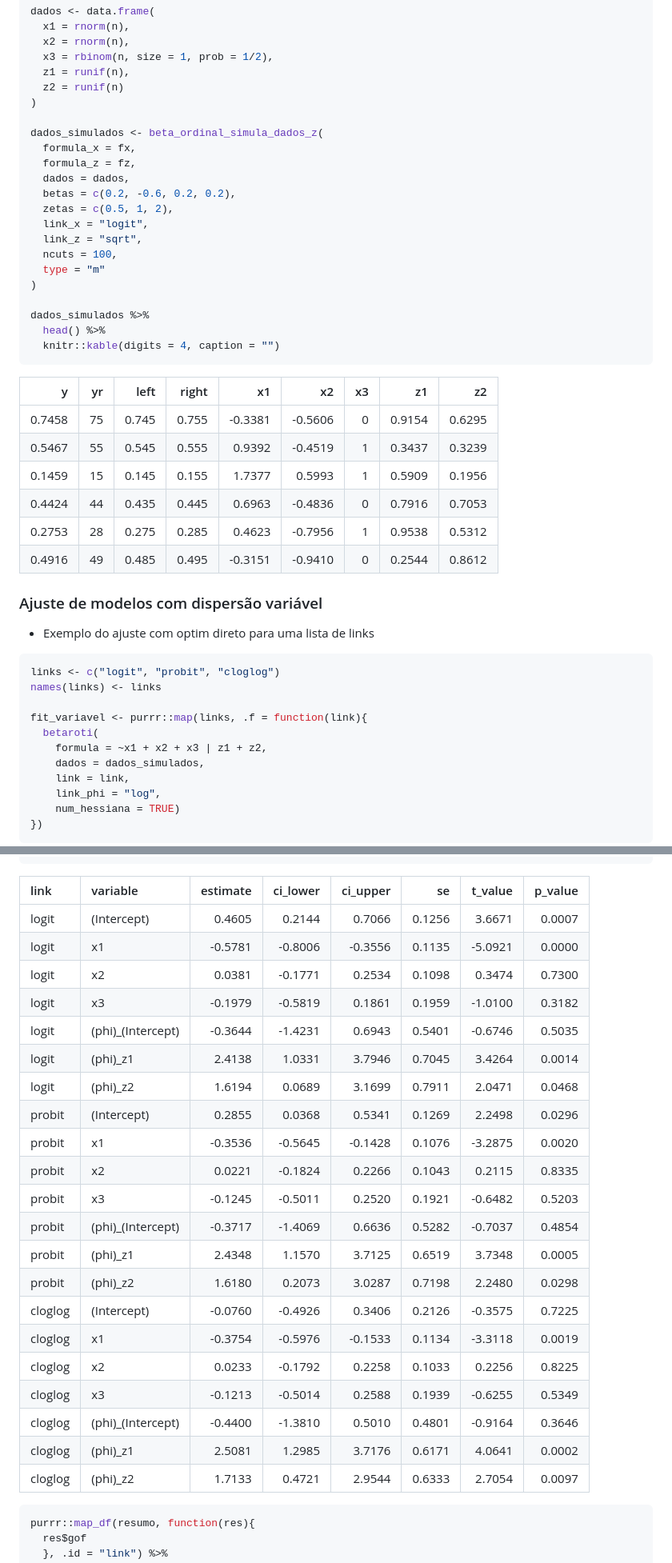
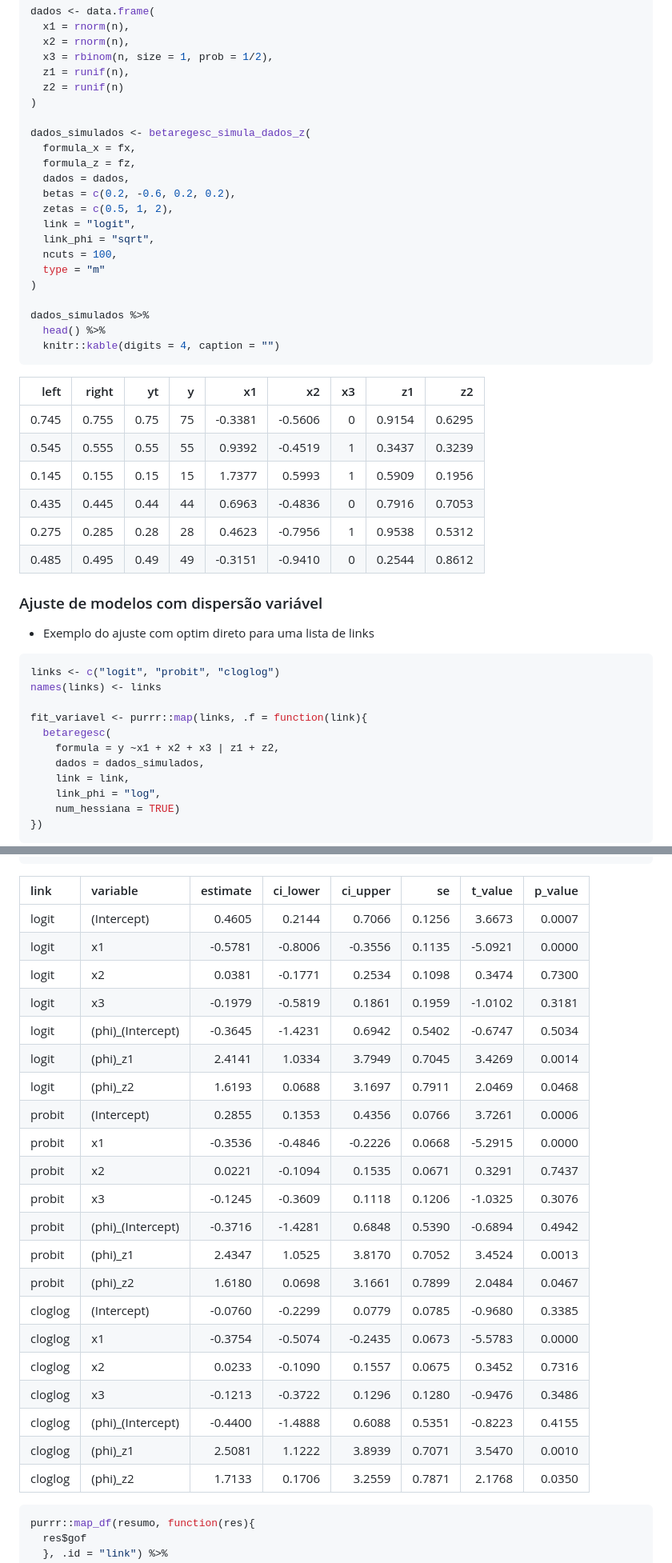
Before and after one commit to evandeilton/betaregscale, a Markdown page: README.md, 2 parts joined by grey strips. Shown: that part at 80% size. GitHub-like rendering.

Commit message:
Fix README e outros

````diff
--- a/README.md
+++ b/README.md
@@ -243,14 +243,14 @@ dados <- data.frame(
   z2 = runif(n)
 )
 
-dados_simulados <- beta_ordinal_simula_dados_z(
+dados_simulados <- betaregesc_simula_dados_z(
   formula_x = fx,
   formula_z = fz,
   dados = dados,
   betas = c(0.2, -0.6, 0.2, 0.2),
   zetas = c(0.5, 1, 2),
-  link_x = "logit",
-  link_z = "sqrt",
+  link = "logit",
+  link_phi = "sqrt",
   ncuts = 100,
   type = "m"
 )
@@ -260,14 +260,14 @@ dados_simulados %>%
   knitr::kable(digits = 4, caption = "")
 ```
 
-|      y |  yr |  left | right |      x1 |      x2 |  x3 |     z1 |     z2 |
-|-------:|----:|------:|------:|--------:|--------:|----:|-------:|-------:|
-| 0.7458 |  75 | 0.745 | 0.755 | -0.3381 | -0.5606 |   0 | 0.9154 | 0.6295 |
-| 0.5467 |  55 | 0.545 | 0.555 |  0.9392 | -0.4519 |   1 | 0.3437 | 0.3239 |
-| 0.1459 |  15 | 0.145 | 0.155 |  1.7377 |  0.5993 |   1 | 0.5909 | 0.1956 |
-| 0.4424 |  44 | 0.435 | 0.445 |  0.6963 | -0.4836 |   0 | 0.7916 | 0.7053 |
-| 0.2753 |  28 | 0.275 | 0.285 |  0.4623 | -0.7956 |   1 | 0.9538 | 0.5312 |
-| 0.4916 |  49 | 0.485 | 0.495 | -0.3151 | -0.9410 |   0 | 0.2544 | 0.8612 |
+|  left | right |   yt |   y |      x1 |      x2 |  x3 |     z1 |     z2 |
+|------:|------:|-----:|----:|--------:|--------:|----:|-------:|-------:|
+| 0.745 | 0.755 | 0.75 |  75 | -0.3381 | -0.5606 |   0 | 0.9154 | 0.6295 |
+| 0.545 | 0.555 | 0.55 |  55 |  0.9392 | -0.4519 |   1 | 0.3437 | 0.3239 |
+| 0.145 | 0.155 | 0.15 |  15 |  1.7377 |  0.5993 |   1 | 0.5909 | 0.1956 |
+| 0.435 | 0.445 | 0.44 |  44 |  0.6963 | -0.4836 |   0 | 0.7916 | 0.7053 |
+| 0.275 | 0.285 | 0.28 |  28 |  0.4623 | -0.7956 |   1 | 0.9538 | 0.5312 |
+| 0.485 | 0.495 | 0.49 |  49 | -0.3151 | -0.9410 |   0 | 0.2544 | 0.8612 |
 
 ### Ajuste de modelos com dispersão variável
 
@@ -278,8 +278,8 @@ links <- c("logit", "probit", "cloglog")
 names(links) <- links
 
 fit_variavel <- purrr::map(links, .f = function(link){
-  betaroti(
-    formula = ~x1 + x2 + x3 | z1 + z2,
+  betaregesc(
+    formula = y ~x1 + x2 + x3 | z1 + z2,
     dados = dados_simulados,
     link = link,
     link_phi = "log",
@@ -306,27 +306,27 @@ purrr::map_df(resumo, function(res){
 
 | link    | variable           | estimate | ci_lower | ci_upper |     se | t_value | p_value |
 |:--------|:-------------------|---------:|---------:|---------:|-------:|--------:|--------:|
-| logit   | (Intercept)        |   0.4605 |   0.2144 |   0.7066 | 0.1256 |  3.6671 |  0.0007 |
+| logit   | (Intercept)        |   0.4605 |   0.2144 |   0.7066 | 0.1256 |  3.6673 |  0.0007 |
 | logit   | x1                 |  -0.5781 |  -0.8006 |  -0.3556 | 0.1135 | -5.0921 |  0.0000 |
 | logit   | x2                 |   0.0381 |  -0.1771 |   0.2534 | 0.1098 |  0.3474 |  0.7300 |
-| logit   | x3                 |  -0.1979 |  -0.5819 |   0.1861 | 0.1959 | -1.0100 |  0.3182 |
-| logit   | (phi)\_(Intercept) |  -0.3644 |  -1.4231 |   0.6943 | 0.5401 | -0.6746 |  0.5035 |
-| logit   | (phi)\_z1          |   2.4138 |   1.0331 |   3.7946 | 0.7045 |  3.4264 |  0.0014 |
-| logit   | (phi)\_z2          |   1.6194 |   0.0689 |   3.1699 | 0.7911 |  2.0471 |  0.0468 |
-| probit  | (Intercept)        |   0.2855 |   0.0368 |   0.5341 | 0.1269 |  2.2498 |  0.0296 |
-| probit  | x1                 |  -0.3536 |  -0.5645 |  -0.1428 | 0.1076 | -3.2875 |  0.0020 |
-| probit  | x2                 |   0.0221 |  -0.1824 |   0.2266 | 0.1043 |  0.2115 |  0.8335 |
-| probit  | x3                 |  -0.1245 |  -0.5011 |   0.2520 | 0.1921 | -0.6482 |  0.5203 |
-| probit  | (phi)\_(Intercept) |  -0.3717 |  -1.4069 |   0.6636 | 0.5282 | -0.7037 |  0.4854 |
-| probit  | (phi)\_z1          |   2.4348 |   1.1570 |   3.7125 | 0.6519 |  3.7348 |  0.0005 |
-| probit  | (phi)\_z2          |   1.6180 |   0.2073 |   3.0287 | 0.7198 |  2.2480 |  0.0298 |
-| cloglog | (Intercept)        |  -0.0760 |  -0.4926 |   0.3406 | 0.2126 | -0.3575 |  0.7225 |
-| cloglog | x1                 |  -0.3754 |  -0.5976 |  -0.1533 | 0.1134 | -3.3118 |  0.0019 |
-| cloglog | x2                 |   0.0233 |  -0.1792 |   0.2258 | 0.1033 |  0.2256 |  0.8225 |
-| cloglog | x3                 |  -0.1213 |  -0.5014 |   0.2588 | 0.1939 | -0.6255 |  0.5349 |
-| cloglog | (phi)\_(Intercept) |  -0.4400 |  -1.3810 |   0.5010 | 0.4801 | -0.9164 |  0.3646 |
-| cloglog | (phi)\_z1          |   2.5081 |   1.2985 |   3.7176 | 0.6171 |  4.0641 |  0.0002 |
-| cloglog | (phi)\_z2          |   1.7133 |   0.4721 |   2.9544 | 0.6333 |  2.7054 |  0.0097 |
+| logit   | x3                 |  -0.1979 |  -0.5819 |   0.1861 | 0.1959 | -1.0102 |  0.3181 |
+| logit   | (phi)\_(Intercept) |  -0.3645 |  -1.4231 |   0.6942 | 0.5402 | -0.6747 |  0.5034 |
+| logit   | (phi)\_z1          |   2.4141 |   1.0334 |   3.7949 | 0.7045 |  3.4269 |  0.0014 |
+| logit   | (phi)\_z2          |   1.6193 |   0.0688 |   3.1697 | 0.7911 |  2.0469 |  0.0468 |
+| probit  | (Intercept)        |   0.2855 |   0.1353 |   0.4356 | 0.0766 |  3.7261 |  0.0006 |
+| probit  | x1                 |  -0.3536 |  -0.4846 |  -0.2226 | 0.0668 | -5.2915 |  0.0000 |
+| probit  | x2                 |   0.0221 |  -0.1094 |   0.1535 | 0.0671 |  0.3291 |  0.7437 |
+| probit  | x3                 |  -0.1245 |  -0.3609 |   0.1118 | 0.1206 | -1.0325 |  0.3076 |
+| probit  | (phi)\_(Intercept) |  -0.3716 |  -1.4281 |   0.6848 | 0.5390 | -0.6894 |  0.4942 |
+| probit  | (phi)\_z1          |   2.4347 |   1.0525 |   3.8170 | 0.7052 |  3.4524 |  0.0013 |
+| probit  | (phi)\_z2          |   1.6180 |   0.0698 |   3.1661 | 0.7899 |  2.0484 |  0.0467 |
+| cloglog | (Intercept)        |  -0.0760 |  -0.2299 |   0.0779 | 0.0785 | -0.9680 |  0.3385 |
+| cloglog | x1                 |  -0.3754 |  -0.5074 |  -0.2435 | 0.0673 | -5.5783 |  0.0000 |
+| cloglog | x2                 |   0.0233 |  -0.1090 |   0.1557 | 0.0675 |  0.3452 |  0.7316 |
+| cloglog | x3                 |  -0.1213 |  -0.3722 |   0.1296 | 0.1280 | -0.9476 |  0.3486 |
+| cloglog | (phi)\_(Intercept) |  -0.4400 |  -1.4888 |   0.6088 | 0.5351 | -0.8223 |  0.4155 |
+| cloglog | (phi)\_z1          |   2.5081 |   1.1222 |   3.8939 | 0.7071 |  3.5470 |  0.0010 |
+| cloglog | (phi)\_z2          |   1.7133 |   0.1706 |   3.2559 | 0.7871 |  2.1768 |  0.0350 |
 
 ``` r
 purrr::map_df(resumo, function(res){
````
Also changed, not shown: other parts of README.md (+40 -40 lines), man/figures/README-unnamed-chunk-10-1.png (added), man/figures/README-unnamed-chunk-10-2.png (added), man/figures/README-unnamed-chunk-10-3.png (added), man/figures/README-unnamed-chunk-17-1.png (added), man/figures/README-unnamed-chunk-17-2.png (added), man/figures/README-unnamed-chunk-17-3.png (added), 3 other files.
